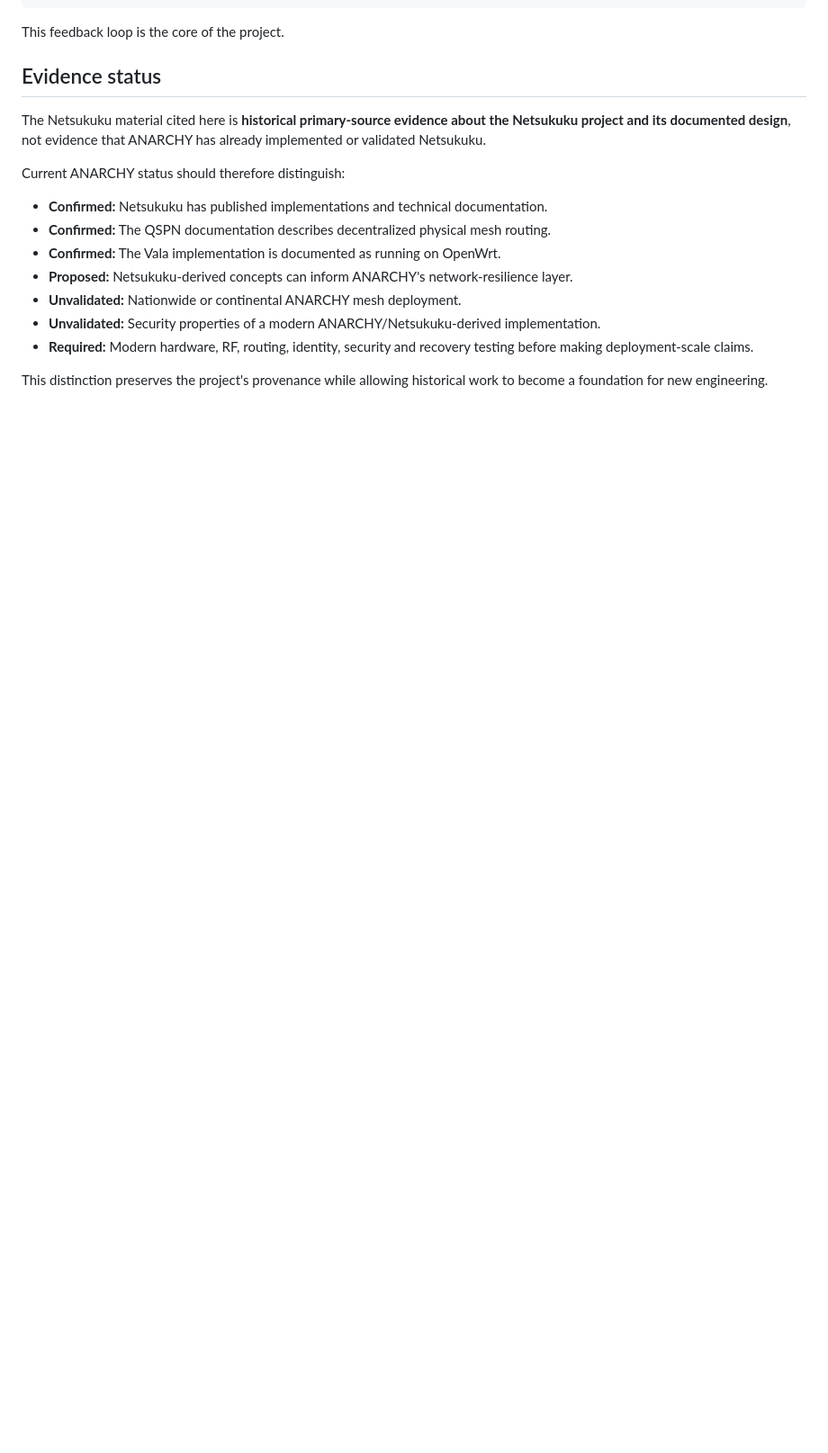
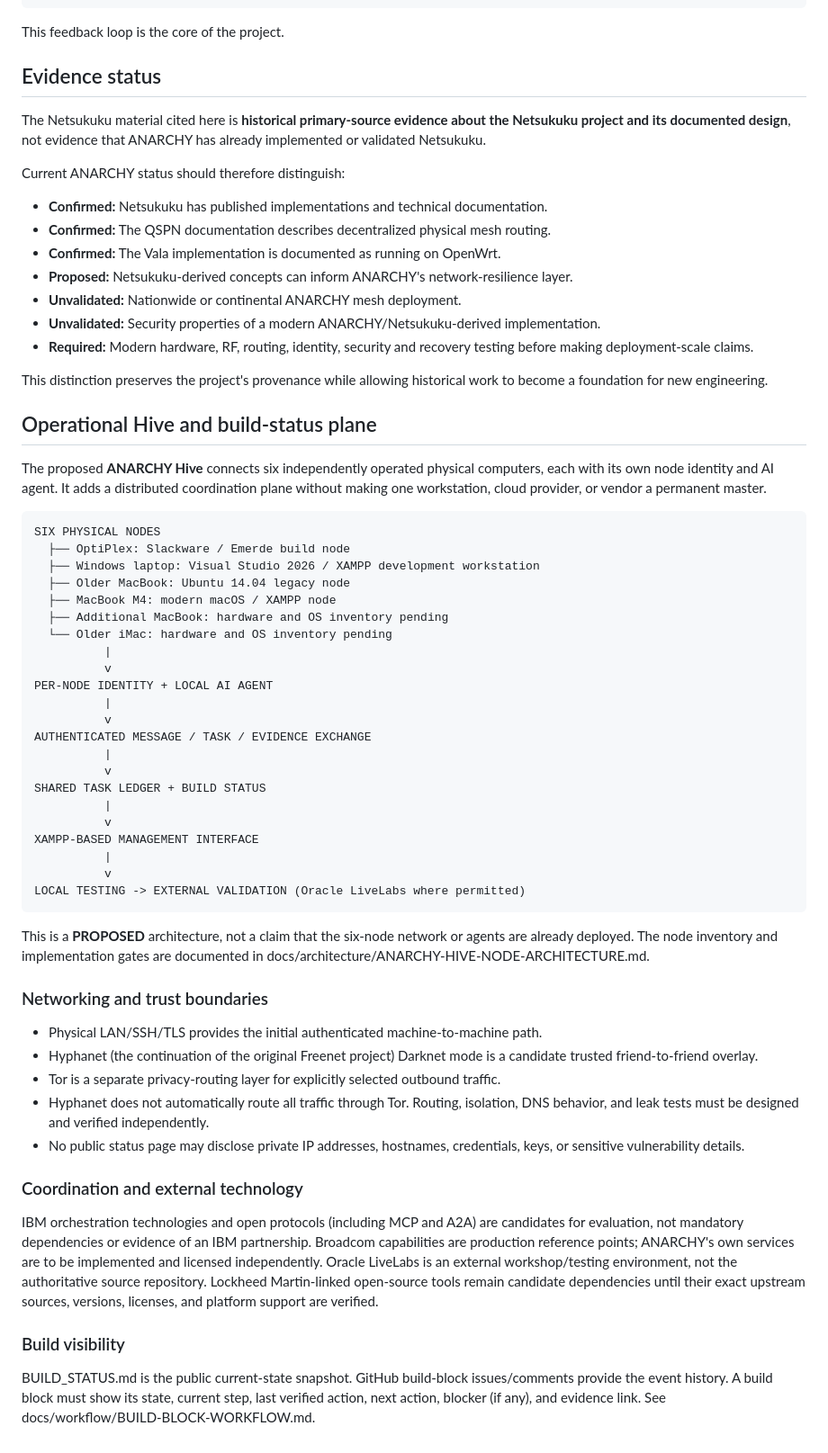
Before and after one commit to GeneXisD/ANARCHY-Autonomous_Network_Architecture_Resilient_Collaborative_Hierarchical-free_Systems, a Markdown page: docs/ANARCHY-MASTER-MAP.md, the part around the change. Shown at 90% size. GitHub-like rendering; blank space fills up the shorter version.

Commit message:
docs: map ANARCHY Hive and operational status plane

```diff
--- a/docs/ANARCHY-MASTER-MAP.md
+++ b/docs/ANARCHY-MASTER-MAP.md
@@ -330,3 +330,49 @@ Current ANARCHY status should therefore distinguish:
 - **Required:** Modern hardware, RF, routing, identity, security and recovery testing before making deployment-scale claims.
 
 This distinction preserves the project's provenance while allowing historical work to become a foundation for new engineering.
+
+
+## Operational Hive and build-status plane
+
+The proposed **ANARCHY Hive** connects six independently operated physical computers, each with its own node identity and AI agent. It adds a distributed coordination plane without making one workstation, cloud provider, or vendor a permanent master.
+
+    SIX PHYSICAL NODES
+      ├── OptiPlex: Slackware / Emerde build node
+      ├── Windows laptop: Visual Studio 2026 / XAMPP development workstation
+      ├── Older MacBook: Ubuntu 14.04 legacy node
+      ├── MacBook M4: modern macOS / XAMPP node
+      ├── Additional MacBook: hardware and OS inventory pending
+      └── Older iMac: hardware and OS inventory pending
+              |
+              v
+    PER-NODE IDENTITY + LOCAL AI AGENT
+              |
+              v
+    AUTHENTICATED MESSAGE / TASK / EVIDENCE EXCHANGE
+              |
+              v
+    SHARED TASK LEDGER + BUILD STATUS
+              |
+              v
+    XAMPP-BASED MANAGEMENT INTERFACE
+              |
+              v
+    LOCAL TESTING -> EXTERNAL VALIDATION (Oracle LiveLabs where permitted)
+
+This is a **PROPOSED** architecture, not a claim that the six-node network or agents are already deployed. The node inventory and implementation gates are documented in docs/architecture/ANARCHY-HIVE-NODE-ARCHITECTURE.md.
+
+### Networking and trust boundaries
+
+- Physical LAN/SSH/TLS provides the initial authenticated machine-to-machine path.
+- Hyphanet (the continuation of the original Freenet project) Darknet mode is a candidate trusted friend-to-friend overlay.
+- Tor is a separate privacy-routing layer for explicitly selected outbound traffic.
+- Hyphanet does not automatically route all traffic through Tor. Routing, isolation, DNS behavior, and leak tests must be designed and verified independently.
+- No public status page may disclose private IP addresses, hostnames, credentials, keys, or sensitive vulnerability details.
+
+### Coordination and external technology
+
+IBM orchestration technologies and open protocols (including MCP and A2A) are candidates for evaluation, not mandatory dependencies or evidence of an IBM partnership. Broadcom capabilities are production reference points; ANARCHY's own services are to be implemented and licensed independently. Oracle LiveLabs is an external workshop/testing environment, not the authoritative source repository. Lockheed Martin-linked open-source tools remain candidate dependencies until their exact upstream sources, versions, licenses, and platform support are verified.
+
+### Build visibility
+
+BUILD_STATUS.md is the public current-state snapshot. GitHub build-block issues/comments provide the event history. A build block must show its state, current step, last verified action, next action, blocker (if any), and evidence link. See docs/workflow/BUILD-BLOCK-WORKFLOW.md.
```
